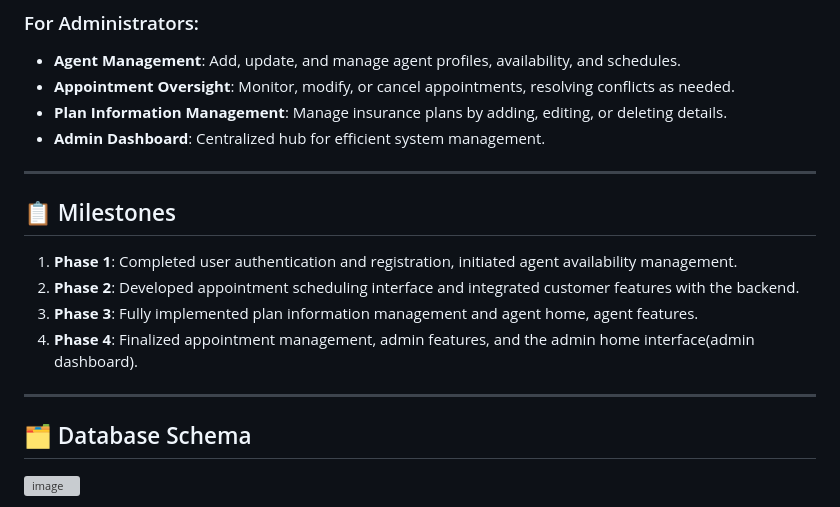
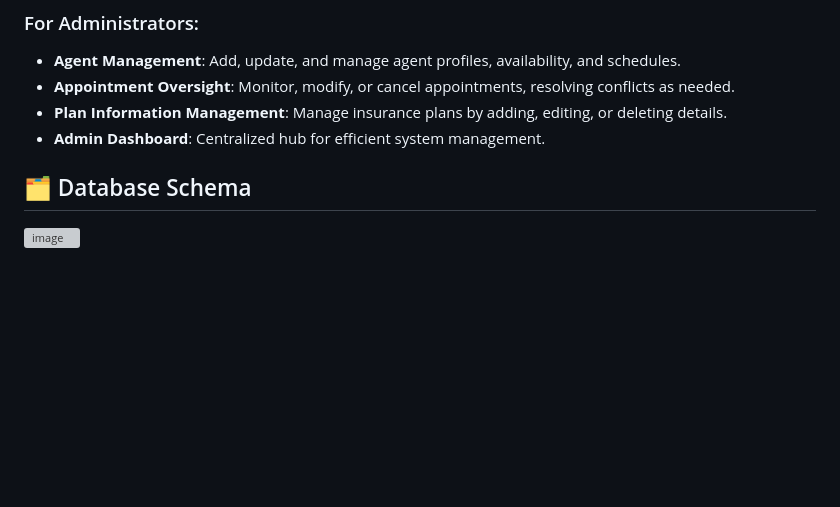
Before and after one commit to Vishesh-08/Insurance-Management, a Markdown page: README.md, the part around the change. Drawn GitHub-style; blank space fills up the shorter version; grey boxes are pictures that could not be loaded.

```diff
--- a/README.md
+++ b/README.md
@@ -42,15 +42,7 @@ The platform improves efficiency and customer satisfaction by simplifying insura
 - **Plan Information Management**: Manage insurance plans by adding, editing, or deleting details.
 - **Admin Dashboard**: Centralized hub for efficient system management.
 
----
 
-## 📋 Milestones
-1. **Phase 1**: Completed user authentication and registration, initiated agent availability management.
-2. **Phase 2**: Developed appointment scheduling interface and integrated customer features with the backend.
-3. **Phase 3**: Fully implemented plan information management and agent home, agent features.
-4. **Phase 4**: Finalized appointment management, admin features, and the admin home interface(admin dashboard).
-
----
 
 ## 🗂️ Database Schema
 
```
